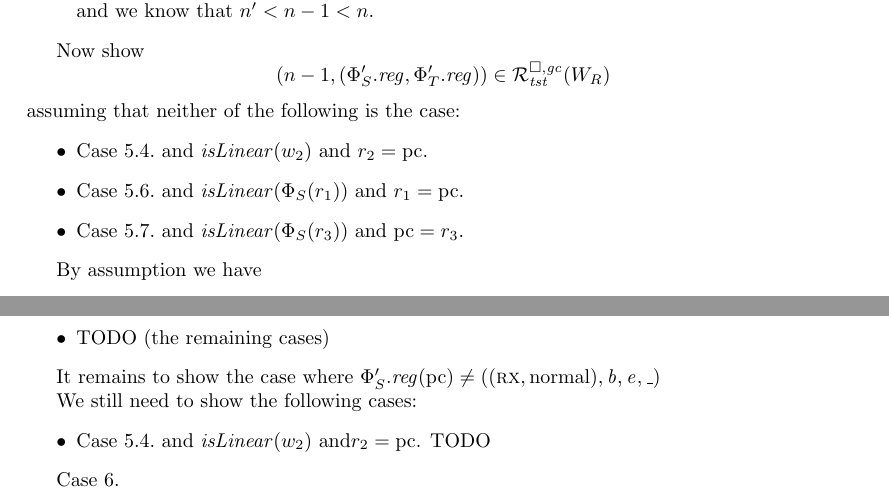
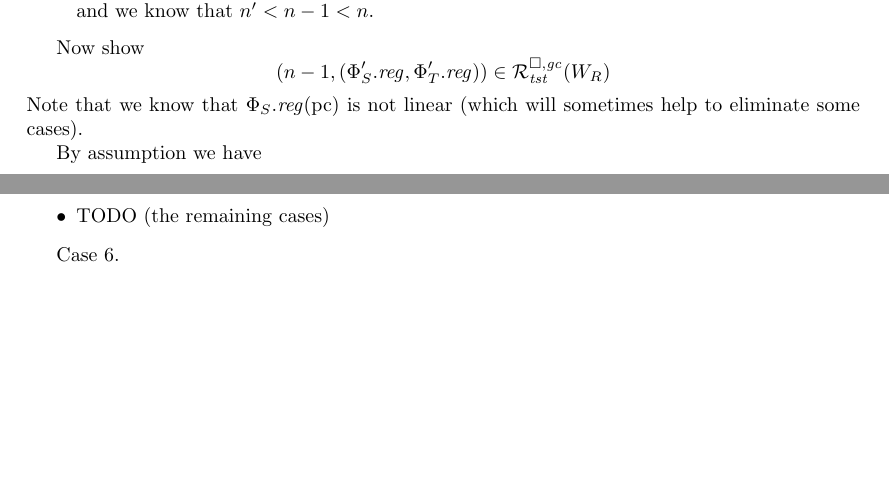
Before and after one commit to dominiquedevriese/capability-machine-reasoning-on-paper, a LaTeX document (fully-abstract-comp/ftlr-proof-cases-so.tex, which reads fully-abstract-comp/ftlr-proof-cases.tex): two parts of pages 28 and 31 of 34 before the commit and two parts of pages 28 and 31 of 33 after it, joined at a grey line, cut so that both start at the same text, the shorter picture padded with empty space. Compiled offline with pdfLaTeX.

Commit message:
Eliminate some cases that are impossible because the pc is assumed to be non-linear.

```diff
--- a/fully-abstract-comp/ftlr-proof-cases.tex
+++ b/fully-abstract-comp/ftlr-proof-cases.tex
@@ -1556,14 +1556,7 @@ This concludes case \ref{case:ftlr:scall:reg}
   \[
     \npair[n-1]{(\Phi_S'.\reg,\Phi_T'.\reg)} \in \lrrg{\trust}(W_R)
   \]
-  assuming that neither of the following is the case:
-  \begin{itemize}
-  \item Case \ref{case:ftlr:move-cca-etc:move} and $\isLinear{w_2}$ and $r_2 = \pcreg$.
-  \item Case \ref{case:ftlr:move-cca-etc:cseal} and $\isLinear{\Phi_S(r_1)}$ and
-    $r_1 = \pcreg$.
-  \item Case \ref{case:ftlr:move-cca-etc:split-normal} and
-    $\isLinear{\Phi_S(r_3)}$ and $\pcreg = r_3$.
-  \end{itemize}
+  Note that we know that $\Phi_S.\reg(\pcreg)$ is not linear (which will sometimes help to eliminate some cases).
 
   By assumption we have
   \[
@@ -1746,14 +1739,6 @@ TODO
     If the former holds, then it follows from Lemma~\ref{lem:ec-reasonable-antired}.
 
     \item TODO (the remaining cases)
-  \end{itemize}
-
-  It remains to show the case where $\Phi_S'.\reg(\pcreg) \neq ((\rx,\normal),\baddr,\eaddr,\_)$
-
-  We still need to show the following cases:
-  \begin{itemize}
-  \item Case \ref{case:ftlr:move-cca-etc:move} and $\isLinear{w_2}$ and$r_2 = \pcreg$.
-    TODO
   \end{itemize}
 
   Case \ref{case:ftlr:store-load-mem}
```
